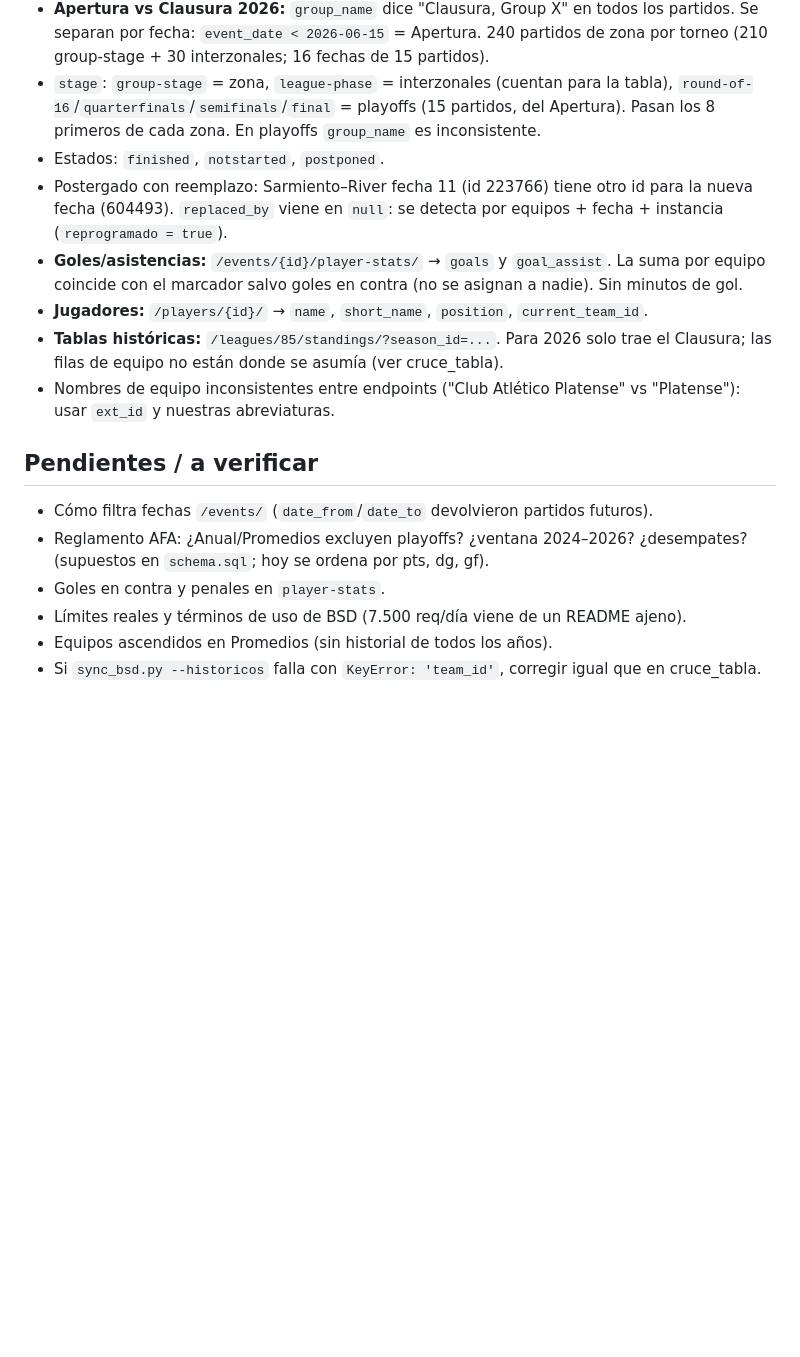
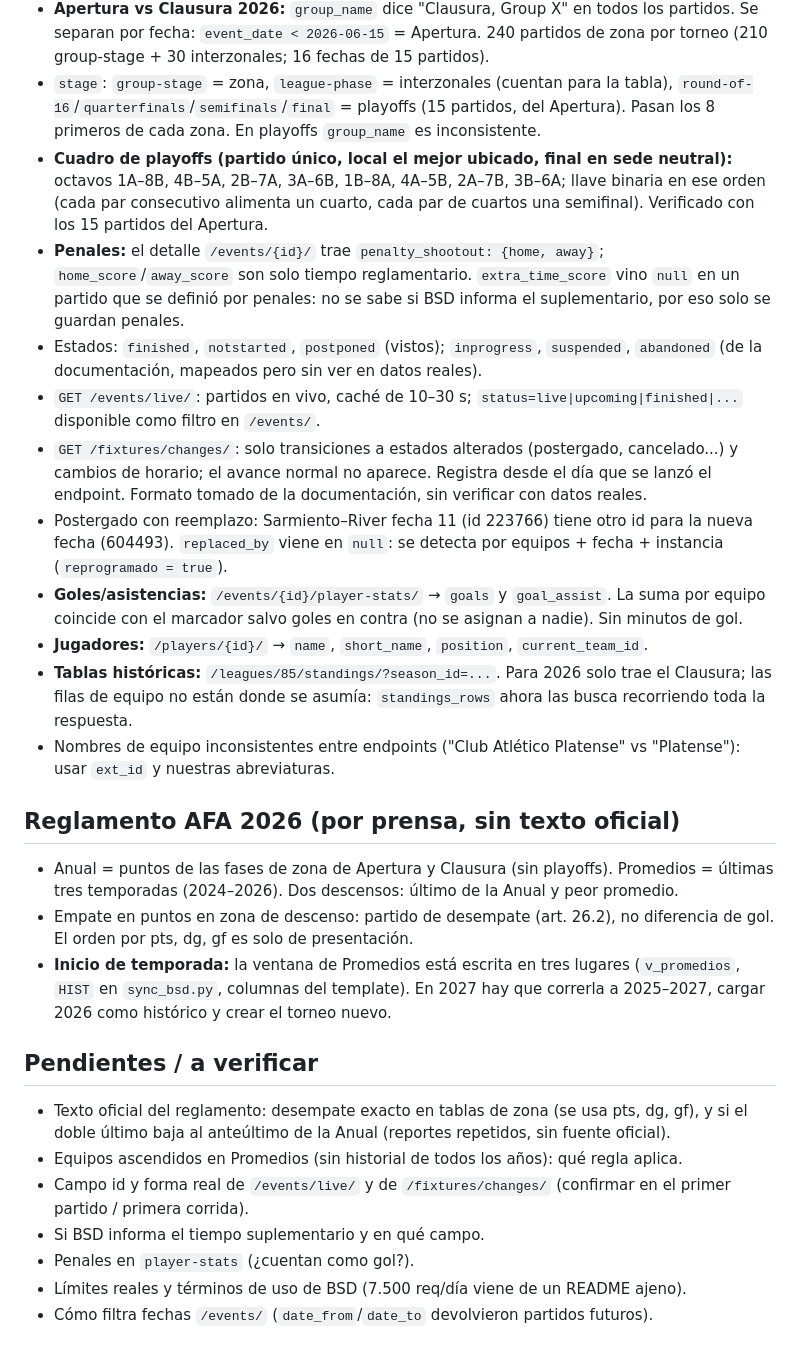
Before and after one commit to karsinha/arg20-promedios, a Markdown page: docs/PROYECTO.md, the part around one of its changes. Drawn GitHub-style; blank space fills up the shorter version.

```diff
--- a/docs/PROYECTO.md
+++ b/docs/PROYECTO.md
@@ -41,17 +50,27 @@ tests/ · docs/ · compose.yaml · Makefile · requirements.txt
 - Temporadas: 2026 = id 1635 (**un solo id** para Apertura y Clausura); 2025 = Apertura 1637 + Clausura 1636; 2024 = 1638 (una sola etapa, 28 equipos, 27 fechas).
 - **Apertura vs Clausura 2026:** `group_name` dice "Clausura, Group X" en todos los partidos. Se separan por fecha: `event_date < 2026-06-15` = Apertura. 240 partidos de zona por torneo (210 group-stage + 30 interzonales; 16 fechas de 15 partidos).
 - `stage`: `group-stage` = zona, `league-phase` = interzonales (cuentan para la tabla), `round-of-16`/`quarterfinals`/`semifinals`/`final` = playoffs (15 partidos, del Apertura). Pasan los 8 primeros de cada zona. En playoffs `group_name` es inconsistente.
-- Estados: `finished`, `notstarted`, `postponed`.
+- **Cuadro de playoffs (partido único, local el mejor ubicado, final en sede neutral):** octavos 1A–8B, 4B–5A, 2B–7A, 3A–6B, 1B–8A, 4A–5B, 2A–7B, 3B–6A; llave binaria en ese orden (cada par consecutivo alimenta un cuarto, cada par de cuartos una semifinal). Verificado con los 15 partidos del Apertura.
+- **Penales:** el detalle `/events/{id}/` trae `penalty_shootout: {home, away}`; `home_score`/`away_score` son solo tiempo reglamentario. `extra_time_score` vino `null` en un partido que se definió por penales: no se sabe si BSD informa el suplementario, por eso solo se guardan penales.
+- Estados: `finished`, `notstarted`, `postponed` (vistos); `inprogress`, `suspended`, `abandoned` (de la documentación, mapeados pero sin ver en datos reales).
+- `GET /events/live/`: partidos en vivo, caché de 10–30 s; `status=live|upcoming|finished|...` disponible como filtro en `/events/`.
+- `GET /fixtures/changes/`: solo transiciones a estados alterados (postergado, cancelado...) y cambios de horario; el avance normal no aparece. Registra desde el día que se lanzó el endpoint. Formato tomado de la documentación, sin verificar con datos reales.
 - Postergado con reemplazo: Sarmiento–River fecha 11 (id 223766) tiene otro id para la nueva fecha (604493). `replaced_by` viene en `null`: se detecta por equipos + fecha + instancia (`reprogramado = true`).
 - **Goles/asistencias:** `/events/{id}/player-stats/` → `goals` y `goal_assist`. La suma por equipo coincide con el marcador salvo goles en contra (no se asignan a nadie). Sin minutos de gol.
 - **Jugadores:** `/players/{id}/` → `name`, `short_name`, `position`, `current_team_id`.
-- **Tablas históricas:** `/leagues/85/standings/?season_id=...`. Para 2026 solo trae el Clausura; las filas de equipo no están donde se asumía (ver cruce_tabla).
+- **Tablas históricas:** `/leagues/85/standings/?season_id=...`. Para 2026 solo trae el Clausura; las filas de equipo no están donde se asumía: `standings_rows` ahora las busca recorriendo toda la respuesta.
 - Nombres de equipo inconsistentes entre endpoints ("Club Atlético Platense" vs "Platense"): usar `ext_id` y nuestras abreviaturas.
 
+## Reglamento AFA 2026 (por prensa, sin texto oficial)
+- Anual = puntos de las fases de zona de Apertura y Clausura (sin playoffs). Promedios = últimas tres temporadas (2024–2026). Dos descensos: último de la Anual y peor promedio.
+- Empate en puntos en zona de descenso: partido de desempate (art. 26.2), no diferencia de gol. El orden por pts, dg, gf es solo de presentación.
+- **Inicio de temporada:** la ventana de Promedios está escrita en tres lugares (`v_promedios`, `HIST` en `sync_bsd.py`, columnas del template). En 2027 hay que correrla a 2025–2027, cargar 2026 como histórico y crear el torneo nuevo.
+
 ## Pendientes / a verificar
+- Texto oficial del reglamento: desempate exacto en tablas de zona (se usa pts, dg, gf), y si el doble último baja al anteúltimo de la Anual (reportes repetidos, sin fuente oficial).
+- Equipos ascendidos en Promedios (sin historial de todos los años): qué regla aplica.
+- Campo id y forma real de `/events/live/` y de `/fixtures/changes/` (confirmar en el primer partido / primera corrida).
+- Si BSD informa el tiempo suplementario y en qué campo.
+- Penales en `player-stats` (¿cuentan como gol?).
+- Límites reales y términos de uso de BSD (7.500 req/día viene de un README ajeno).
 - Cómo filtra fechas `/events/` (`date_from`/`date_to` devolvieron partidos futuros).
-- Reglamento AFA: ¿Anual/Promedios excluyen playoffs? ¿ventana 2024–2026? ¿desempates? (supuestos en `schema.sql`; hoy se ordena por pts, dg, gf).
-- Goles en contra y penales en `player-stats`.
-- Límites reales y términos de uso de BSD (7.500 req/día viene de un README ajeno).
-- Equipos ascendidos en Promedios (sin historial de todos los años).
-- Si `sync_bsd.py --historicos` falla con `KeyError: 'team_id'`, corregir igual que en cruce_tabla.
```
Also changed, not shown: other parts of docs/PROYECTO.md (+19 -10 lines).
